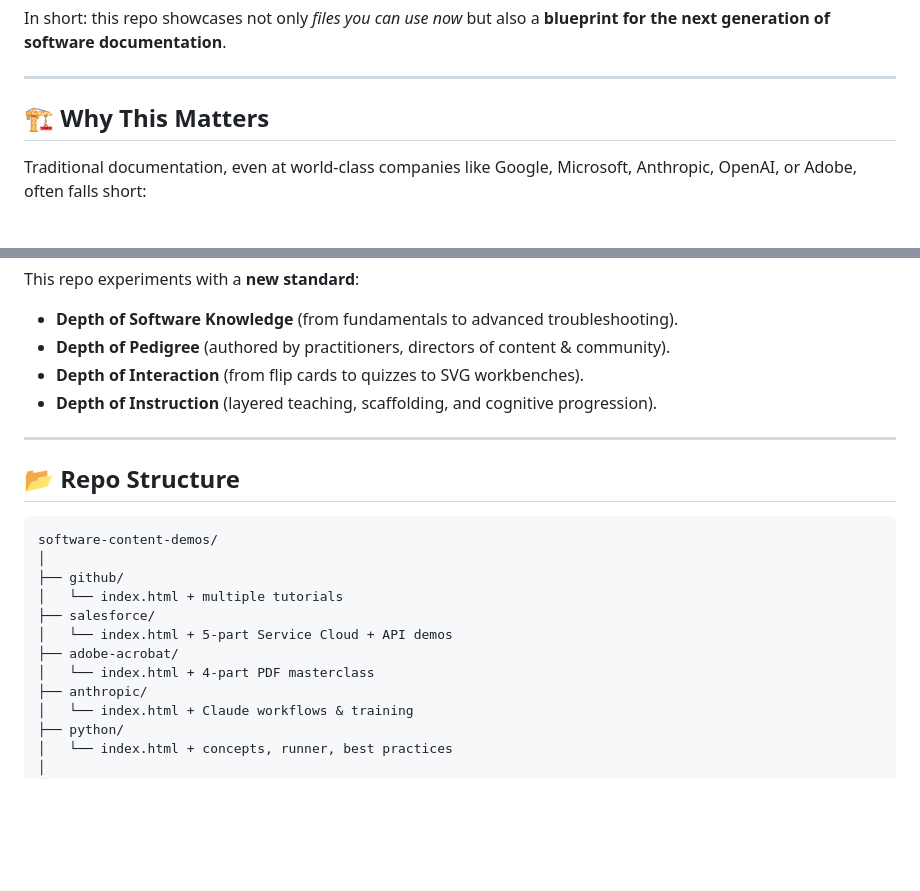
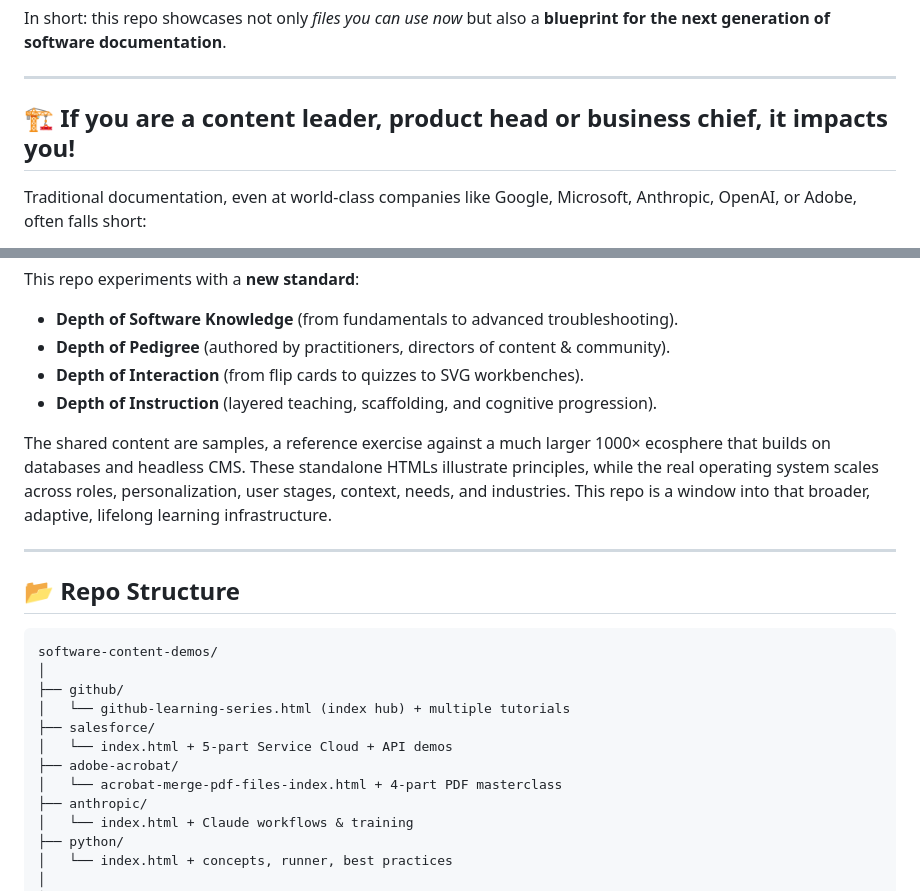
Before and after one commit to pawan-nayar/software-content-demos, a Markdown page: README.md, 2 parts joined by grey strips. GitHub-like rendering; blank space fills up the shorter version.

```diff
--- a/README.md
+++ b/README.md
@@ -42,7 +42,7 @@ In short: this repo showcases not only *files you can use now* but also a **blue
 
 ---
 
-## 🏗 Why This Matters
+## 🏗 If you are a content leader, product head or business chief, it impacts you!
 
 Traditional documentation, even at world-class companies like Google, Microsoft, Anthropic, OpenAI, or Adobe, often falls short:
 
@@ -58,6 +58,8 @@ This repo experiments with a **new standard**:
 * **Depth of Interaction** (from flip cards to quizzes to SVG workbenches).
 * **Depth of Instruction** (layered teaching, scaffolding, and cognitive progression).
 
+The shared content are samples, a reference exercise against a much larger 1000× ecosphere that builds on databases and headless CMS. These standalone HTMLs illustrate principles, while the real operating system scales across roles, personalization, user stages, context, needs, and industries. This repo is a window into that broader, adaptive, lifelong learning infrastructure.
+
 ---
 
 ## 📂 Repo Structure
@@ -66,11 +68,11 @@ This repo experiments with a **new standard**:
 software-content-demos/
 │
 ├── github/
-│   └── index.html + multiple tutorials
+│   └── github-learning-series.html (index hub) + multiple tutorials
 ├── salesforce/
 │   └── index.html + 5-part Service Cloud + API demos
 ├── adobe-acrobat/
-│   └── index.html + 4-part PDF masterclass
+│   └── acrobat-merge-pdf-files-index.html + 4-part PDF masterclass
 ├── anthropic/
 │   └── index.html + Claude workflows & training
 ├── python/
```
Also changed, not shown: other parts of README.md (+1 -1 lines).
